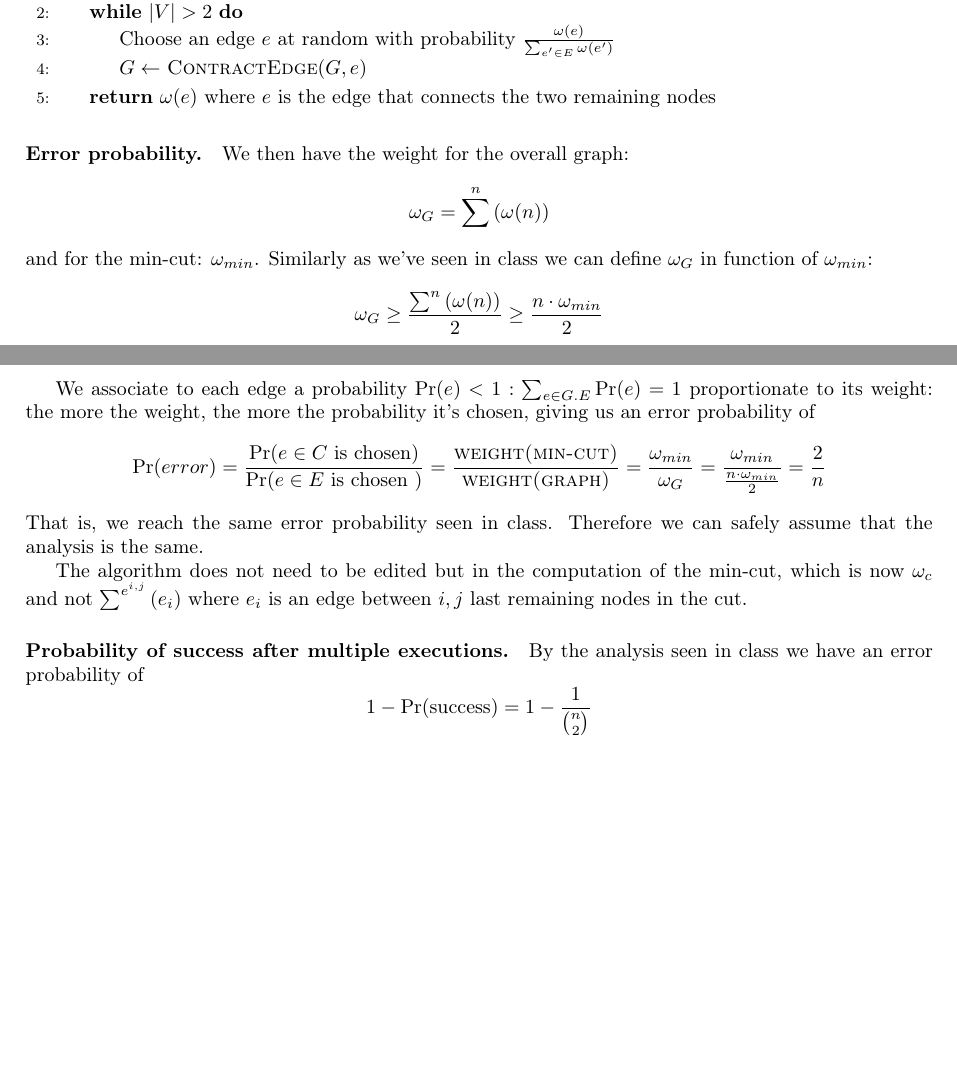
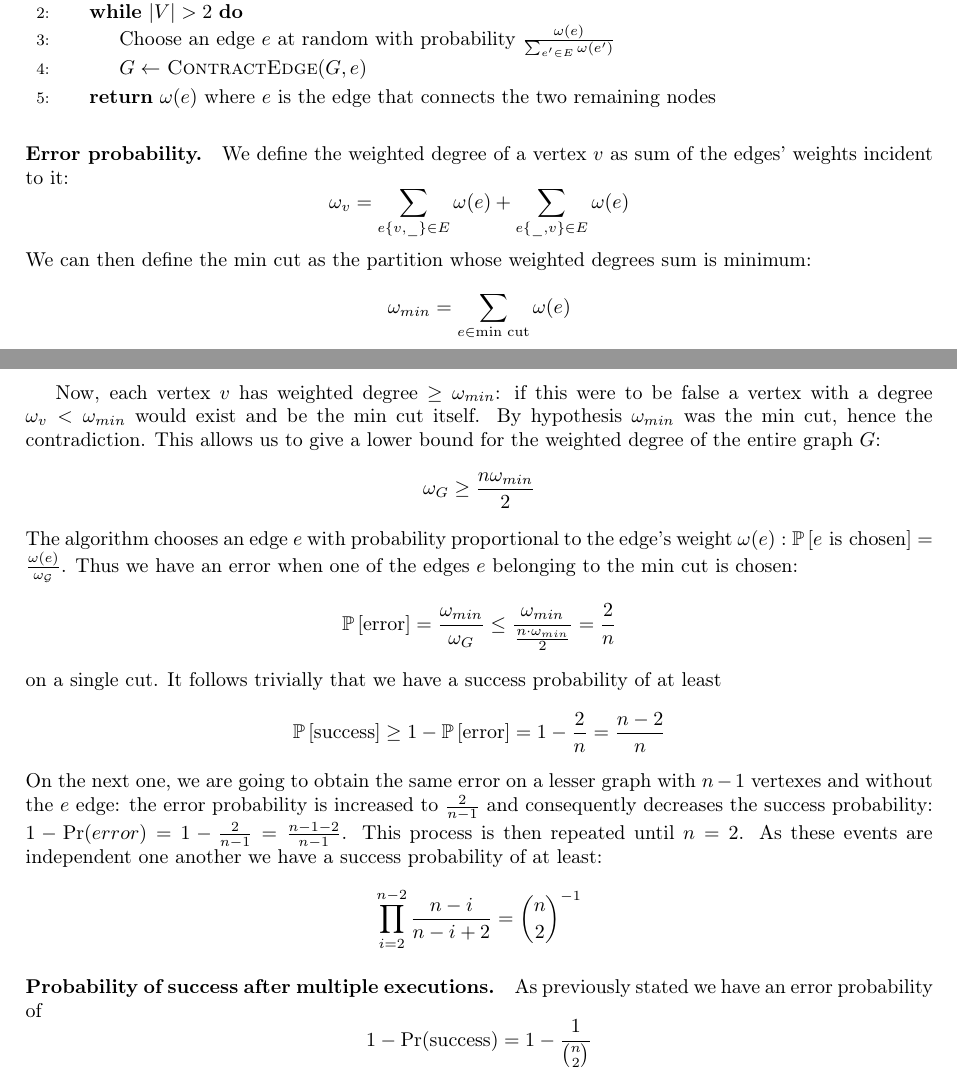
Before and after one commit to msetzu/AAlgorithms, a LaTeX document (main.tex, which reads 13-randomized-min-cut.tex): two parts of pages 26 and 27 of 44, joined at a grey line, cut so that both start at the same text, the shorter picture padded with empty space. Compiled offline with pdfLaTeX.

Commit message:
Edited ex 13

```diff
--- a/13-randomized-min-cut.tex
+++ b/13-randomized-min-cut.tex
@@ -30,27 +30,40 @@ The Karger's algorithm for weighted graphs is
   \EndFunction
 \end{algorithmic}
 
-\paragraph{Error probability.} We then have the weight for the overall graph:
+\paragraph{Error probability.} We define the weighted degree of a vertex $v$ as sum of the edges' weights incident to it:
 \begin{equation*}
-\omega_G = \sum^{n}\left( \omega(n) \right)
+\omega_{v} = \sum_{e\{v, \_\} \in E}\omega(e) + \sum_{e\{\_, v\} \in E}\omega(e)
 \end{equation*}
-and for the min-cut: $\omega_{min}$.
-Similarly as we've seen in class we can define $\omega_G$ in function of $\omega_{min}$:
+We can then define the min cut as the partition whose weighted degrees sum is minimum:
 \begin{equation*}
-\omega_G \geq \frac{\sum^{n} \left( \omega(n) \right)}{2} \geq \frac{n \cdot \omega_{min}}{2}
+\omega_{min} = \sum_{e \in \text{min cut}}\omega(e)
 \end{equation*}
 
-We associate to each edge a probability $\Pr(e) < 1: \sum_{e \in G.E} \Pr(e)= 1$ proportionate to its weight: the more the weight, the more the probability it's chosen, giving us an error probability of
+Now, each vertex $v$ has weighted degree $\geq \omega_{min}$: if this were to be false a vertex with a degree $\omega_v < \omega_{min}$ would exist and be the min cut itself.
+By hypothesis $\omega_{min}$ was the min cut, hence the contradiction.
+This allows us to give a lower bound for the weighted degree of the entire graph $G$:
 \begin{equation*}
-\Pr(error) = \frac{\Pr(e \in C \text{ is chosen})}{\Pr(e \in E \text{ is chosen })} = \frac{\textsc{weight(min-cut)}}{\textsc{weight(graph)}} = \frac{\omega_{min}}{\omega_G} = \frac{\omega_{min}}{\frac{n \cdot \omega_{min}}{2}} = \frac{2}{n}
+\omega_G \geq \frac{n\omega_{min}}{2}
 \end{equation*}
-That is, we reach the same error probability seen in class.
-Therefore we can safely assume that the analysis is the same.
-
-The algorithm does not need to be edited but in the computation of the min-cut, which is now $\omega_c$ and not $\sum^{e^{i, j}} \left( e_i \right)$ where $e_i$ is an edge between $i, j$ last remaining nodes in the cut.
+The algorithm chooses an edge $e$ with probability proportional to the edge's weight $\omega(e): \prob{e \text{ is chosen}} = \frac{\omega(e)}{\mathcal{\omega_G}}$.
+Thus we have an error when one of the edges $e$ belonging to the min cut is chosen:
+\begin{equation*}
+\prob{\text{error}} = \frac{\omega_{min}}{\omega_G} \leq \frac{\omega_{min}}{\frac{n \cdot \omega_{min}}{2}} = \frac{2}{n}
+\end{equation*}
+on a single cut.
+It follows trivially that we have a success probability of at least
+\begin{equation*}
+\prob{\text{success}} \geq 1 - \prob{\text{error}} = 1 - \frac{2}{n} = \frac{n - 2}{n}
+\end{equation*}
+On the next one, we are going to obtain the same error on a lesser graph with $n - 1$ vertexes and without the $e$ edge: the error probability is increased to $\frac{2}{n - 1}$ and consequently decreases the success probability: $1 - \Pr(error) = 1 - \frac{2}{n - 1} = \frac{n - 1 - 2}{n - 1}$.
+This process is then repeated until $n = 2$.
+As these events are independent one another we have a success probability of at least:
+\begin{equation*}
+\prod_{i = 2}^{n - 2} \frac{n - i}{n - i + 2} = {{n}\choose{2}}^{-1}
+\end{equation*}
 
 \paragraph{Probability of success after multiple executions.}
-By the analysis seen in class we have an error probability of
+As previously stated we have an error probability of
 \begin{equation*}
 1 - \Pr({\text{success}}) = 1 - \frac{1}{{{n} \choose {2}}}
 \end{equation*}
```
Also changed, not shown: main.pdf.
